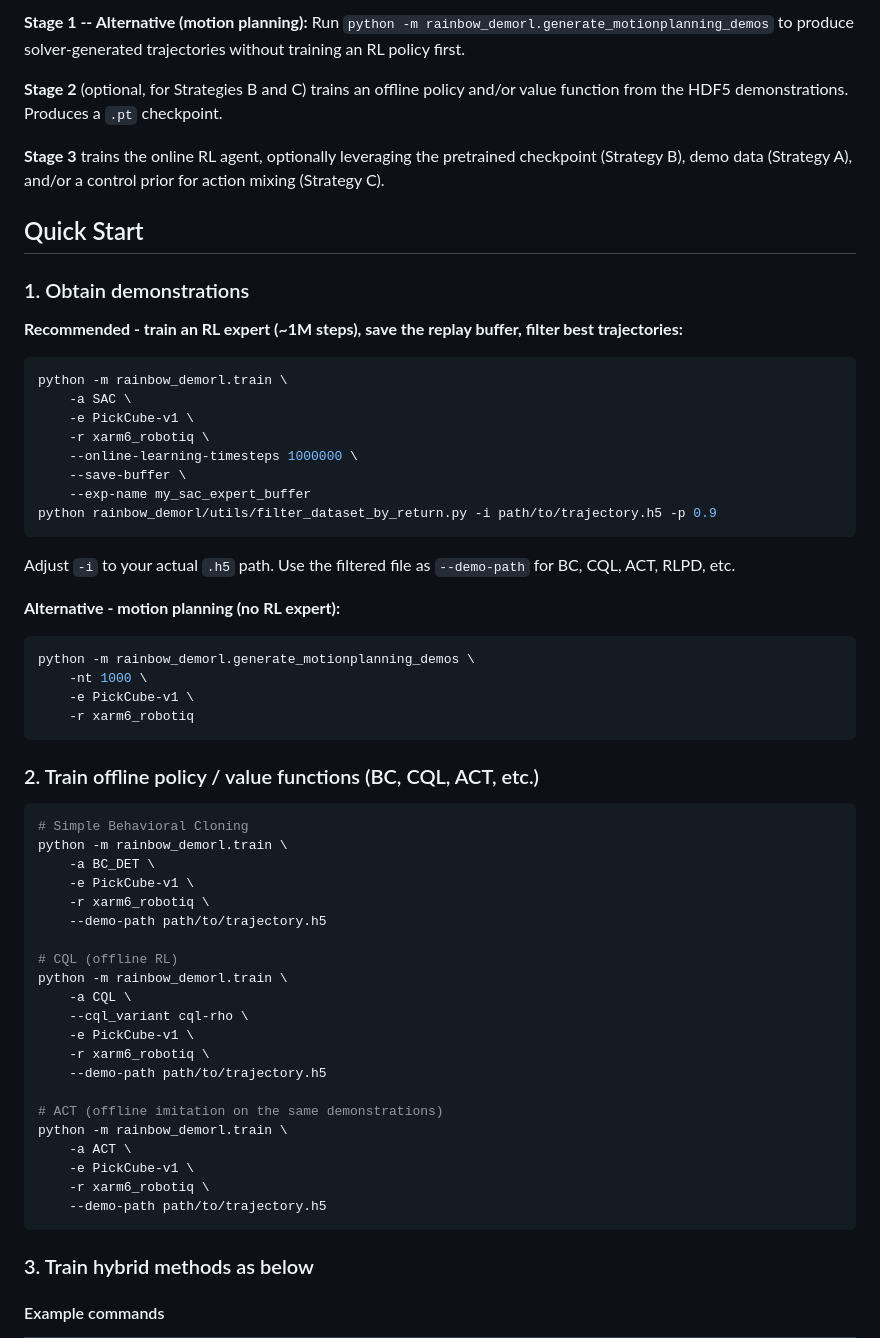
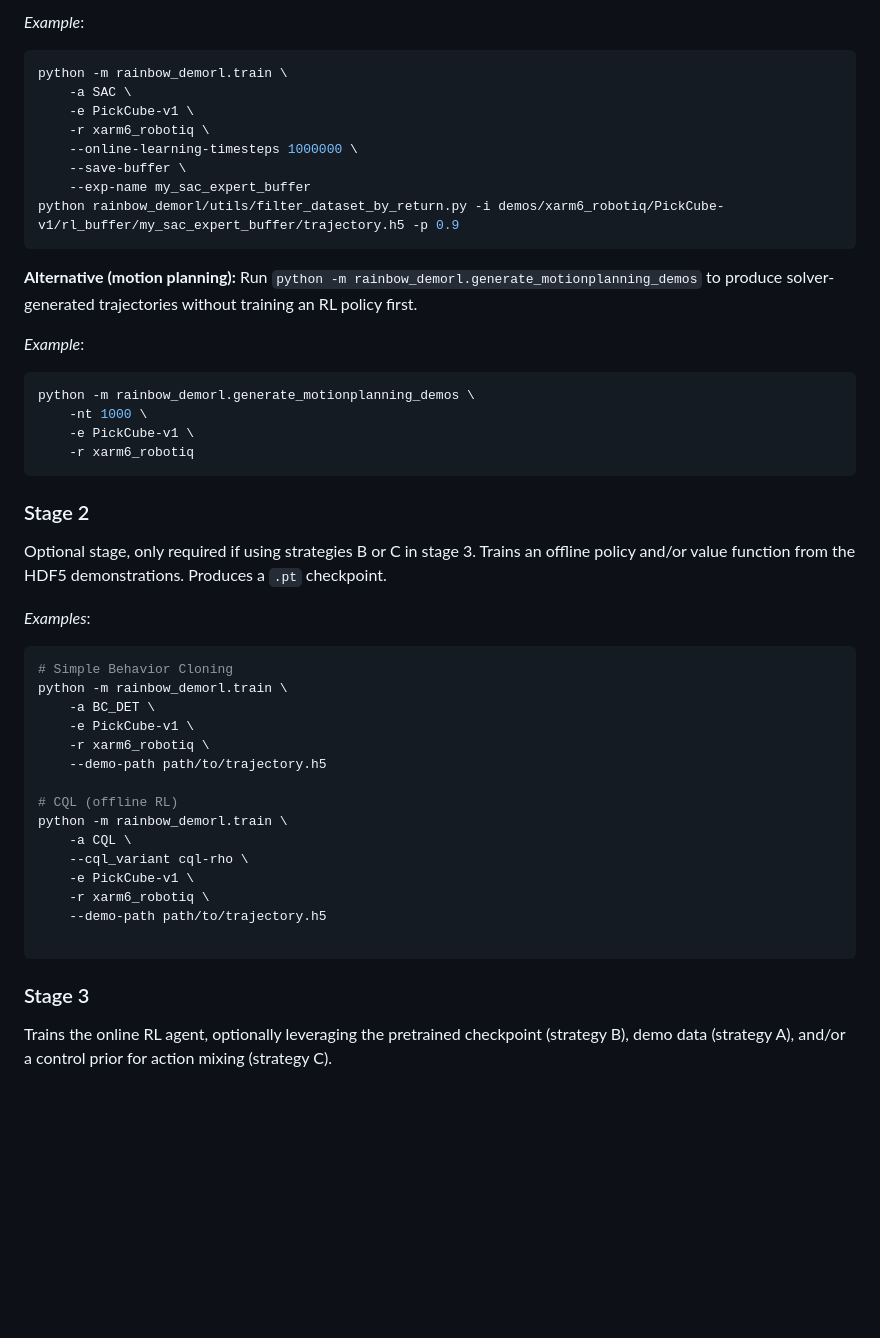
Before and after one commit to dwaitbhatt/Rainbow-DemoRL, a Markdown page: README.md, the part around one of its changes. GitHub-like rendering; blank space fills up the shorter version.

````diff
--- a/README.md
+++ b/README.md
@@ -47,16 +47,5 @@ The general workflow has up to three stages. By default we recommend generating
 
-**Stage 1 -- Alternative (motion planning):** Run `python -m rainbow_demorl.generate_motionplanning_demos` to produce solver-generated trajectories without training an RL policy first.
-
-**Stage 2** (optional, for Strategies B and C) trains an offline policy and/or value function from the HDF5 demonstrations. Produces a `.pt` checkpoint.
-
-**Stage 3** trains the online RL agent, optionally leveraging the pretrained checkpoint (Strategy B), demo data (Strategy A), and/or a control prior for action mixing (Strategy C).
-
-## Quick Start
-
-### 1. Obtain demonstrations
-
-**Recommended - train an RL expert (~1M steps), save the replay buffer, filter best trajectories:**
-
+_Example_:
 ```bash
 python -m rainbow_demorl.train \
     -a SAC \
@@ -65,12 +54,13 @@ python -m rainbow_demorl.train \
     --online-learning-timesteps 1000000 \
     --save-buffer \
     --exp-name my_sac_expert_buffer
-python rainbow_demorl/utils/filter_dataset_by_return.py -i path/to/trajectory.h5 -p 0.9
+python rainbow_demorl/utils/filter_dataset_by_return.py -i demos/xarm6_robotiq/PickCube-v1/rl_buffer/my_sac_expert_buffer/trajectory.h5 -p 0.9
 ```
-Adjust `-i` to your actual `.h5` path. Use the filtered file as `--demo-path` for BC, CQL, ACT, RLPD, etc.
 
-**Alternative - motion planning (no RL expert):**
 
+**Alternative (motion planning):** Run `python -m rainbow_demorl.generate_motionplanning_demos` to produce solver-generated trajectories without training an RL policy first.
+
+_Example_:
 ```bash
 python -m rainbow_demorl.generate_motionplanning_demos \
     -nt 1000 \
@@ -78,10 +68,13 @@ python -m rainbow_demorl.generate_motionplanning_demos \
     -r xarm6_robotiq
 ```
 
-### 2. Train offline policy / value functions (BC, CQL, ACT, etc.)
 
+### Stage 2
+Optional stage, only required if using strategies B or C in stage 3. Trains an offline policy and/or value function from the HDF5 demonstrations. Produces a `.pt` checkpoint.
+
+_Examples_:
 ```bash
-# Simple Behavioral Cloning
+# Simple Behavior Cloning
 python -m rainbow_demorl.train \
     -a BC_DET \
     -e PickCube-v1 \
@@ -96,15 +89,9 @@ python -m rainbow_demorl.train \
     -r xarm6_robotiq \
     --demo-path path/to/trajectory.h5
 
-# ACT (offline imitation on the same demonstrations)
-python -m rainbow_demorl.train \
-    -a ACT \
-    -e PickCube-v1 \
-    -r xarm6_robotiq \
-    --demo-path path/to/trajectory.h5
 ```
 
-### 3. Train hybrid methods as below
 
-#### Example commands
+### Stage 3
+Trains the online RL agent, optionally leveraging the pretrained checkpoint (strategy B), demo data (strategy A), and/or a control prior for action mixing (strategy C).
 
````
Also changed, not shown: other parts of README.md (+60 -63 lines).
